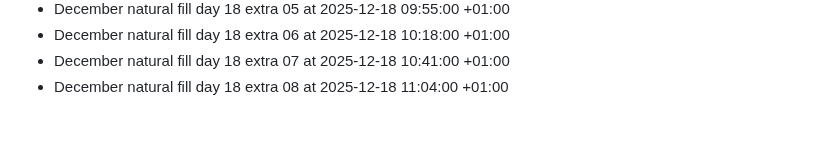
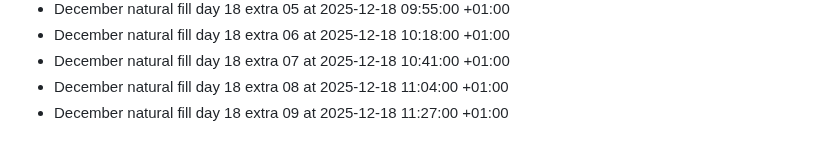
Before and after one commit to bilalzarrik01/about-me-, a Markdown page: activity-log.md, the part around the change. Rendered like a GitHub page.

Commit message:
chore: december fill day 18 extra 09

```diff
--- a/activity-log.md
+++ b/activity-log.md
@@ -223,3 +223,4 @@
 - December natural fill day 18 extra 06 at 2025-12-18 10:18:00 +01:00
 - December natural fill day 18 extra 07 at 2025-12-18 10:41:00 +01:00
 - December natural fill day 18 extra 08 at 2025-12-18 11:04:00 +01:00
+- December natural fill day 18 extra 09 at 2025-12-18 11:27:00 +01:00
```
